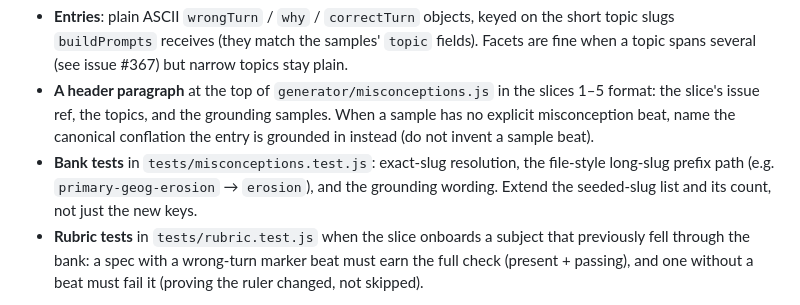
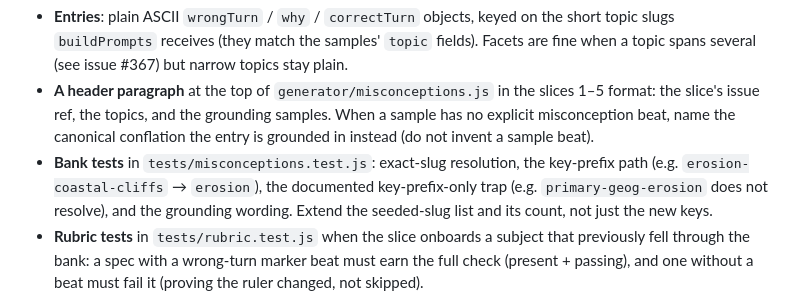
Before and after one commit to jjfwang/animath, a Markdown page: CONTRIBUTING.md, the part around the change. Drawn GitHub-style.

Commit message:
Issue #668: fix Slice-pattern Bank-tests example (true key-prefix path + documented trap)

```diff
--- a/CONTRIBUTING.md
+++ b/CONTRIBUTING.md
@@ -108,7 +108,8 @@ entries in one at a time. Each slice carries:
   samples. When a sample has no explicit misconception beat, name the canonical
   conflation the entry is grounded in instead (do not invent a sample beat).
 - **Bank tests** in `tests/misconceptions.test.js`: exact-slug resolution, the
-  file-style long-slug prefix path (e.g. `primary-geog-erosion` → `erosion`),
+  key-prefix path (e.g. `erosion-coastal-cliffs` → `erosion`), the documented
+  key-prefix-only trap (e.g. `primary-geog-erosion` does not resolve),
   and the grounding wording. Extend the seeded-slug list and its count, not
   just the new keys.
 - **Rubric tests** in `tests/rubric.test.js` when the slice onboards a subject
```
